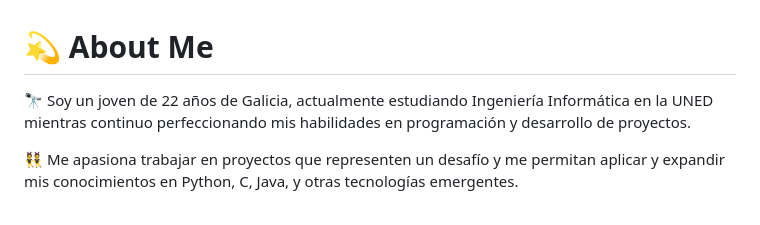
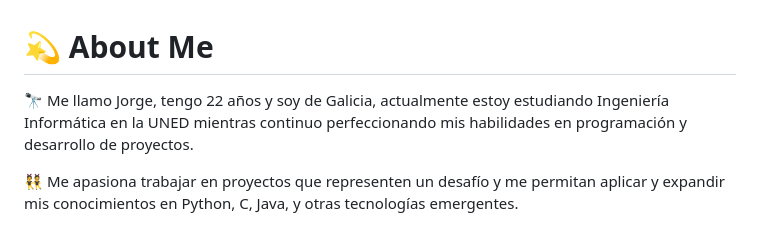
Before and after one commit to Jormarpaz/Jormarpaz, a Markdown page: README.md, the part around the change. Drawn GitHub-style.

Commit message:
Actualizar README.md

```diff
--- a/README.md
+++ b/README.md
@@ -1,6 +1,6 @@
 # 💫 About Me
 
-🔭 Soy un joven de 22 años de Galicia, actualmente estudiando Ingeniería Informática en la UNED mientras continuo perfeccionando mis habilidades en programación y desarrollo de proyectos.
+🔭 Me llamo Jorge, tengo 22 años y soy de Galicia, actualmente estoy estudiando Ingeniería Informática en la UNED mientras continuo perfeccionando mis habilidades en programación y desarrollo de proyectos.
 
 👯 Me apasiona trabajar en proyectos que representen un desafío y me permitan aplicar y expandir mis conocimientos en Python, C, Java, y otras tecnologías emergentes.
 
```
